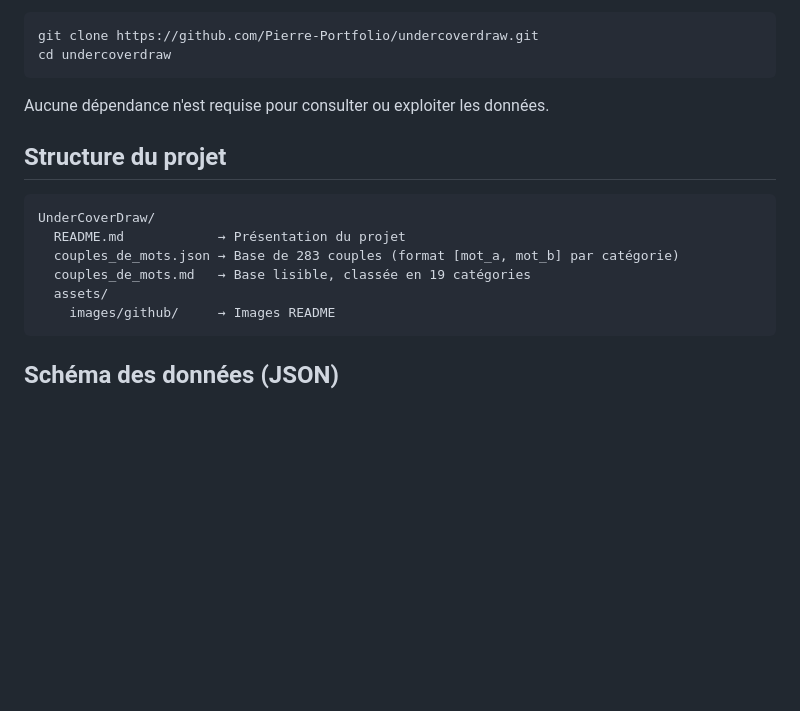
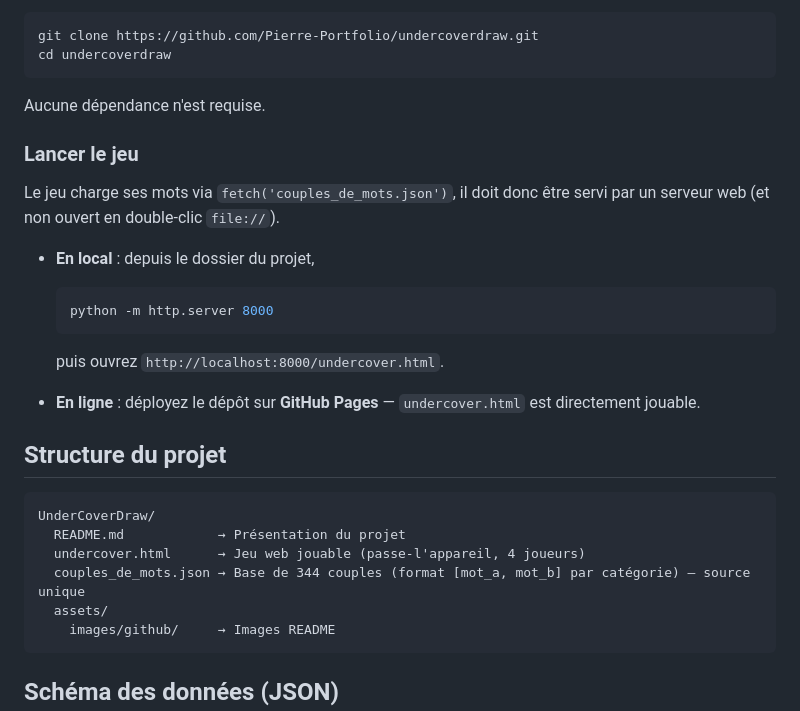
Before and after one commit to Pierre-Portfolio/UnderCoverDraw, a Markdown page: README.md, the part around one of its changes. Drawn GitHub-style; blank space fills up the shorter version.

````diff
--- a/README.md
+++ b/README.md
@@ -43,14 +51,27 @@ git clone https://github.com/Pierre-Portfolio/undercoverdraw.git
 cd undercoverdraw
 ```
 
-Aucune dépendance n'est requise pour consulter ou exploiter les données.
+Aucune dépendance n'est requise.
+
+### Lancer le jeu
+
+Le jeu charge ses mots via `fetch('couples_de_mots.json')`, il doit donc être servi par un serveur web (et non ouvert en double-clic `file://`).
+
+- **En local** : depuis le dossier du projet,
+
+  ```bash
+  python -m http.server 8000
+  ```
+
+  puis ouvrez `http://localhost:8000/undercover.html`.
+- **En ligne** : déployez le dépôt sur **GitHub Pages** — `undercover.html` est directement jouable.
 
 ## Structure du projet
 ```
 UnderCoverDraw/
   README.md            → Présentation du projet
-  couples_de_mots.json → Base de 283 couples (format [mot_a, mot_b] par catégorie)
-  couples_de_mots.md   → Base lisible, classée en 19 catégories
+  undercover.html      → Jeu web jouable (passe-l'appareil, 4 joueurs)
+  couples_de_mots.json → Base de 344 couples (format [mot_a, mot_b] par catégorie) — source unique
   assets/
     images/github/     → Images README
 ```
````
Also changed, not shown: other parts of README.md (+16 -7 lines).
